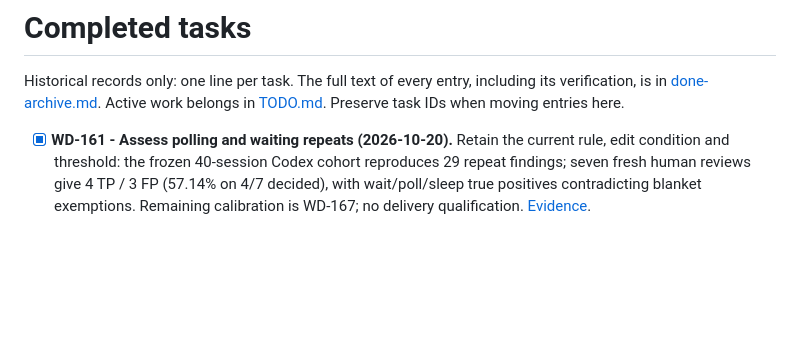
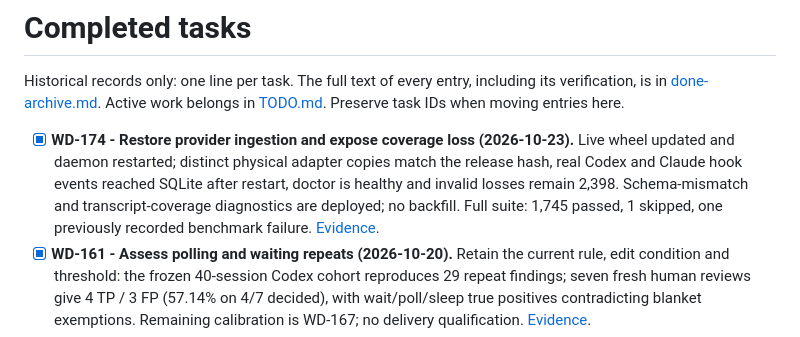
Before and after one commit to proprock/watchdog, a Markdown page: DONE.md, the part around the change. Drawn GitHub-style; blank space fills up the shorter version.

```diff
--- a/DONE.md
+++ b/DONE.md
@@ -2,6 +2,7 @@
 
 Historical records only: one line per task. The full text of every entry, including its verification, is in [done-archive.md](docs/evidence/done-archive.md). Active work belongs in [TODO.md](TODO.md). Preserve task IDs when moving entries here.
 
+- [x] **WD-174 - Restore provider ingestion and expose coverage loss (2026-10-23).** Live wheel updated and daemon restarted; distinct physical adapter copies match the release hash, real Codex and Claude hook events reached SQLite after restart, doctor is healthy and invalid losses remain 2,398. Schema-mismatch and transcript-coverage diagnostics are deployed; no backfill. Full suite: 1,745 passed, 1 skipped, one previously recorded benchmark failure. [Evidence](docs/evidence/wd174.md).
 - [x] **WD-161 - Assess polling and waiting repeats (2026-10-20).** Retain the current rule, edit condition and threshold: the frozen 40-session Codex cohort reproduces 29 repeat findings; seven fresh human reviews give 4 TP / 3 FP (57.14% on 4/7 decided), with wait/poll/sleep true positives contradicting blanket exemptions. Remaining calibration is WD-167; no delivery qualification. [Evidence](docs/evidence/wd161.md).
 - [x] **WD-146 - Fix tool-outcome classification and recalibrate statistical rules (2026-10-20).** All six frozen v2 findings have human verdicts: repeats 2 TP / 0 FP / 2 uncertain (100% on two decided cases), identical errors 1 TP / 1 FP (50%); no thresholds changed and no rule qualifies for delivery. [Evidence](docs/evidence/wd146-recalibration.md).
 - [x] **WD-158 - Quick/full usage statistics and live overview (2026-10-20).** Shared detail flag preserves extended statistics; indexed overview reads take 0.17-0.21 s in process and about 1.0-1.1 s through the live CLI, with startup cost profiled. Updated daemon drained pending findings to zero; 1,735 tests passed, one skipped. [Evidence](docs/evidence/wd158.md).
```
Also changed, not shown: TODO.md (+0 -3 lines), docs/evidence/wd174.md (added, +93 -0 lines).
